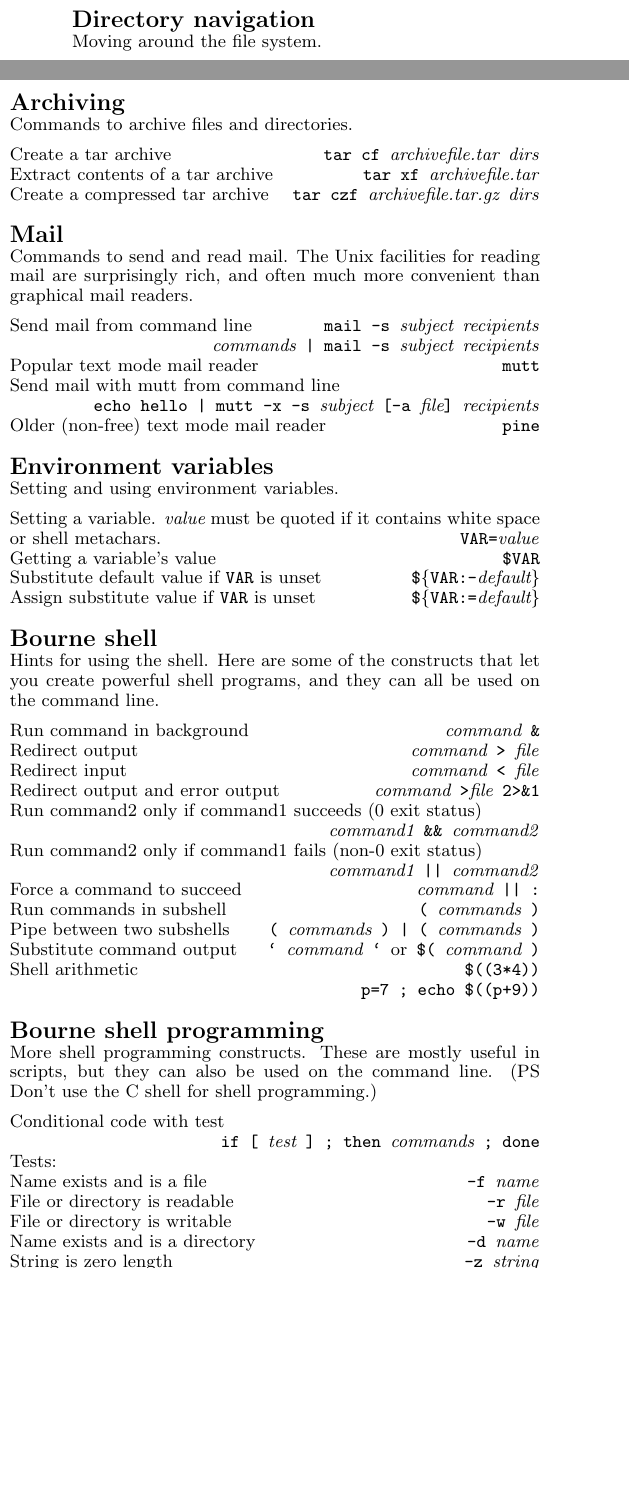
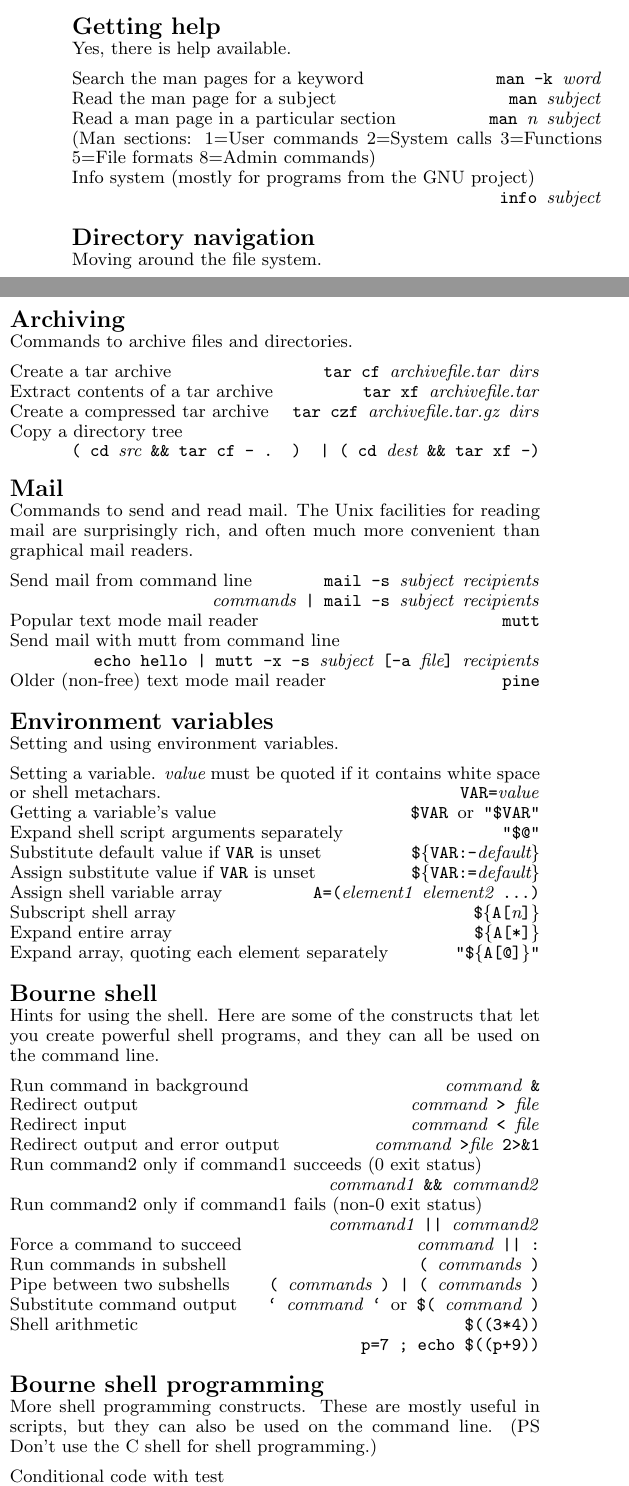
Before and after one commit to russells/makediary, a LaTeX document (eps/unix-ref.tex): two parts of the columns of the page, joined at a grey line, cut at the place of the change, the shorter picture padded with empty space. Compiled offline with pdfLaTeX.

Commit message:
More work on unix ref.
git-archimport-id: russells@rlt.localnet--1/makediary--trunk--0.2.0--patch-10

```diff
--- a/eps/unix-ref.tex
+++ b/eps/unix-ref.tex
@@ -42,6 +42,20 @@
 
 %\vskip 15pt
 
+\vbox{\head{Getting help}
+Yes, there is help available.\par
+\vskip 5pt
+\cmd{Search the man pages for a keyword}{man -k {\it word}}
+\cmd{Read the man page for a subject}{man {\it subject}}
+\cmd{Read a man page in a particular section}{man {\it n} {\it subject}}
+\cmd{(Man sections: 1=User commands 2=System calls 3=Functions 5=File formats
+8=Admin commands)}{}
+\cmd{Info system (mostly for programs from the GNU project)\par}%
+{info {\it subject}}
+}
+
+\vskip 10pt
+
 \vbox{\head{Directory navigation}
 Moving around the file system.\par
 \vskip 5pt
@@ -138,6 +152,8 @@ Commands to archive files and directories.\par
 \cmd{Create a tar archive}{tar cf {\it archivefile.tar} {\it dirs}}
 \cmd{Extract contents of a tar archive}{tar xf {\it archivefile.tar}}
 \cmd{Create a compressed tar archive}{tar czf {\it archivefile.tar.gz} {\it dirs}}
+\cmd{Copy a directory tree\par}%
+{( cd {\it src} \&\& tar cf - . ) | ( cd {\it dest} \&\& tar xf -)}
 }
 
 \vskip 10pt
@@ -162,9 +178,14 @@ Setting and using environment variables.\par
 \vskip 5pt
 \cmd{Setting a variable.  {\it value} must be quoted if it contains white space
 or shell metachars.}{VAR={\it value}}
-\cmd{Getting a variable's value}{\$VAR}
+\cmd{Getting a variable's value}{\$VAR {\rm or} "\$VAR"}
+\cmd{Expand shell script arguments separately}{"\$@"}
 \cmd{Substitute default value if {\tt VAR} is unset}{\$\{VAR:-{\it default}\}}
 \cmd{Assign substitute value if {\tt VAR} is unset}{\$\{VAR:={\it default}\}}
+\cmd{Assign shell variable array}{A=({\it element1} {\it element2} ...)}
+\cmd{Subscript shell array}{\$\{A[{\it n}]\}}
+\cmd{Expand entire array}{\$\{A[*]\}}
+\cmd{Expand array, quoting each element separately}{"\$\{A[@]\}"}
 }
 
 \vskip 10pt
@@ -196,7 +217,8 @@ More shell programming constructs.  These are mostly useful in scripts, but
 they can also be used on the command line.  (PS Don't use the C shell for shell
 programming.)
 \vskip 5pt
-\cmd{Conditional code with test\par}{if [ {\it test} ] ; then {\it commands} ; done}
+\cmd{Conditional code with test\par}%
+{if [ {\it test} ] ; then {\it commands} ; fi}
 \cmd{Tests:}{}
 \cmd{Name exists and is a file}{-f {\it name}}
 \cmd{File or directory is readable}{-r {\it file}}
@@ -204,11 +226,15 @@ programming.)
 \cmd{Name exists and is a directory}{-d {\it name}}
 \cmd{String is zero length}{-z {\it string}}
 \cmd{String is non-zero length}{-n {\it string}}
-\cmd{Strings are equal}{{\it string1} == {\it string2}}
-\cmd{Strings are not equal}{{\it string1} != {\it string2}}
+\cmd{String comparison, case sensitive (Use {\tt [ "x\$FOO" == "xBAR" ]}
+in case a string starts with '{\tt -}')}%
+{{\it string1} == {\it string2}}
+\cmd{}{{\it string1} != {\it string2}}
 \cmd{Number comparison}{{\it number1} -eq {\it number2}}
 \cmd{\ \ and also}{-ne -lt -gt -le -ge}
 \cmd{Looping}{while {\it test} ; do {\it commands} ; done}
+\cmd{Selecting alternatives\par}%
+{case {\it word} in {\it words} ; {\it pattern}) {\it commands} ;; esac}
 }
 
 \end{multicols}
```
Also changed, not shown: eps/unix-ref.eps, eps/unix-ref.tex (2 more changed lines).
